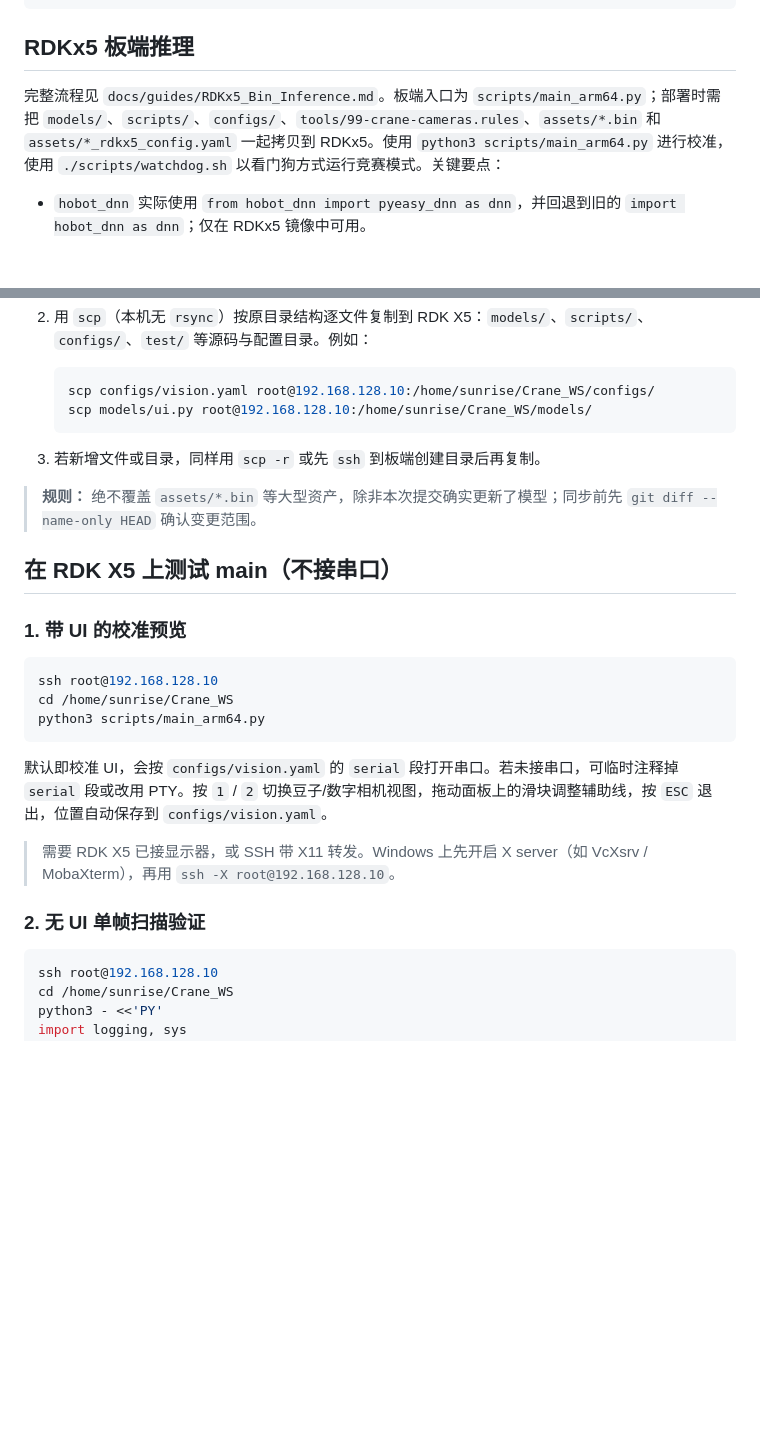
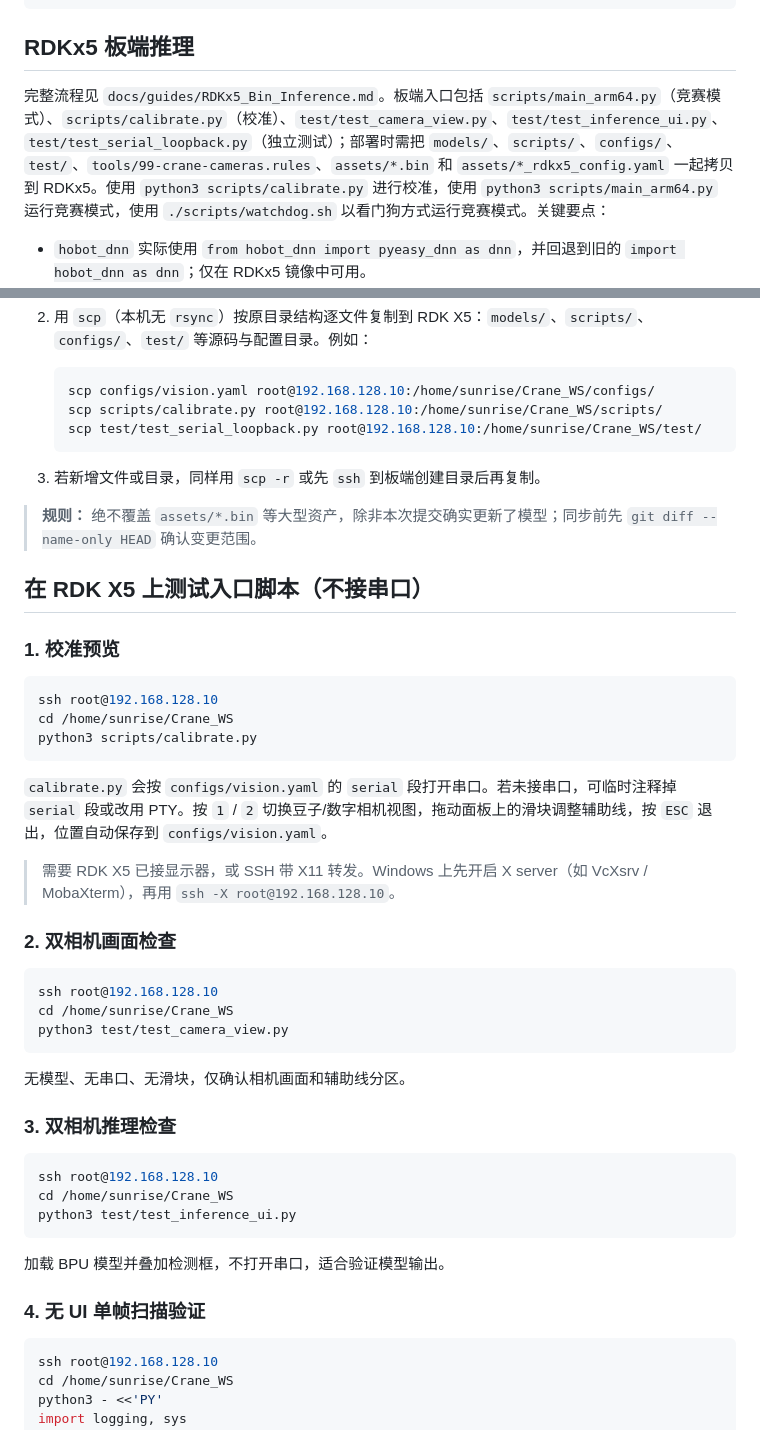
Before and after one commit to LX-HMKK/Crane_V2026, a Markdown page: docs/runbooks/commands.md, 2 parts joined by grey strips. GitHub-like rendering; blank space fills up the shorter version.

````diff
--- a/docs/runbooks/commands.md
+++ b/docs/runbooks/commands.md
@@ -150,7 +178,7 @@ python -m pytest tools/yolov5/tests/test_invariant_export.py -v
 
 ## RDKx5 板端推理
 
-完整流程见 `docs/guides/RDKx5_Bin_Inference.md`。板端入口为 `scripts/main_arm64.py`；部署时需把 `models/`、`scripts/`、`configs/`、`tools/99-crane-cameras.rules`、`assets/*.bin` 和 `assets/*_rdkx5_config.yaml` 一起拷贝到 RDKx5。使用 `python3 scripts/main_arm64.py` 进行校准，使用 `./scripts/watchdog.sh` 以看门狗方式运行竞赛模式。关键要点：
+完整流程见 `docs/guides/RDKx5_Bin_Inference.md`。板端入口包括 `scripts/main_arm64.py`（竞赛模式）、`scripts/calibrate.py`（校准）、`test/test_camera_view.py`、`test/test_inference_ui.py`、`test/test_serial_loopback.py`（独立测试）；部署时需把 `models/`、`scripts/`、`configs/`、`test/`、`tools/99-crane-cameras.rules`、`assets/*.bin` 和 `assets/*_rdkx5_config.yaml` 一起拷贝到 RDKx5。使用 `python3 scripts/calibrate.py` 进行校准，使用 `python3 scripts/main_arm64.py` 运行竞赛模式，使用 `./scripts/watchdog.sh` 以看门狗方式运行竞赛模式。关键要点：
 
 - `hobot_dnn` 实际使用 `from hobot_dnn import pyeasy_dnn as dnn`，并回退到旧的 `import hobot_dnn as dnn`；仅在 RDKx5 镜像中可用。
 - 输入：模型元数据报告为 RGB NCHW `uint8` 张量，形状 `1×3×640×640`，但 `tensor_type` 为 `NV12`；运行时内部把 RGB NCHW 转换为 flat NV12 缓冲区（`H×W×1.5` 字节）后再喂给 BPU。归一化（`/255`）已编译进模型。
@@ -172,28 +200,49 @@ python -m pytest tools/yolov5/tests/test_invariant_export.py -v
 
    ```bash
    scp configs/vision.yaml root@192.168.128.10:/home/sunrise/Crane_WS/configs/
-   scp models/ui.py root@192.168.128.10:/home/sunrise/Crane_WS/models/
+   scp scripts/calibrate.py root@192.168.128.10:/home/sunrise/Crane_WS/scripts/
+   scp test/test_serial_loopback.py root@192.168.128.10:/home/sunrise/Crane_WS/test/
    ```
 
 3. 若新增文件或目录，同样用 `scp -r` 或先 `ssh` 到板端创建目录后再复制。
 
 > **规则：** 绝不覆盖 `assets/*.bin` 等大型资产，除非本次提交确实更新了模型；同步前先 `git diff --name-only HEAD` 确认变更范围。
 
-## 在 RDK X5 上测试 main（不接串口）
+## 在 RDK X5 上测试入口脚本（不接串口）
 
-### 1. 带 UI 的校准预览
+### 1. 校准预览
 
 ```bash
 ssh root@192.168.128.10
 cd /home/sunrise/Crane_WS
-python3 scripts/main_arm64.py
+python3 scripts/calibrate.py
 ```
 
-默认即校准 UI，会按 `configs/vision.yaml` 的 `serial` 段打开串口。若未接串口，可临时注释掉 `serial` 段或改用 PTY。按 `1` / `2` 切换豆子/数字相机视图，拖动面板上的滑块调整辅助线，按 `ESC` 退出，位置自动保存到 `configs/vision.yaml`。
+`calibrate.py` 会按 `configs/vision.yaml` 的 `serial` 段打开串口。若未接串口，可临时注释掉 `serial` 段或改用 PTY。按 `1` / `2` 切换豆子/数字相机视图，拖动面板上的滑块调整辅助线，按 `ESC` 退出，位置自动保存到 `configs/vision.yaml`。
 
 > 需要 RDK X5 已接显示器，或 SSH 带 X11 转发。Windows 上先开启 X server（如 VcXsrv / MobaXterm），再用 `ssh -X root@192.168.128.10`。
 
-### 2. 无 UI 单帧扫描验证
+### 2. 双相机画面检查
+
+```bash
+ssh root@192.168.128.10
+cd /home/sunrise/Crane_WS
+python3 test/test_camera_view.py
+```
+
+无模型、无串口、无滑块，仅确认相机画面和辅助线分区。
+
+### 3. 双相机推理检查
+
+```bash
+ssh root@192.168.128.10
+cd /home/sunrise/Crane_WS
+python3 test/test_inference_ui.py
+```
+
+加载 BPU 模型并叠加检测框，不打开串口，适合验证模型输出。
+
+### 4. 无 UI 单帧扫描验证
 
 ```bash
 ssh root@192.168.128.10
````
Also changed, not shown: other parts of docs/runbooks/commands.md (+41 -13 lines), CLAUDE.md (+16 -9 lines).
